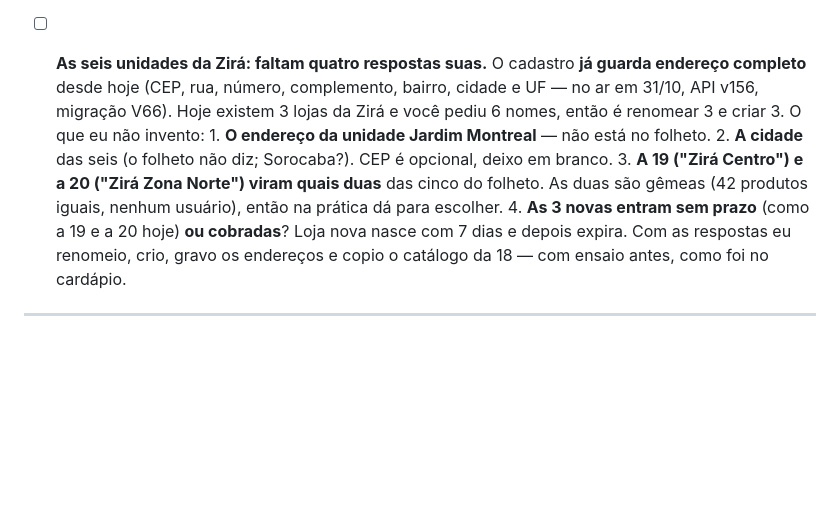
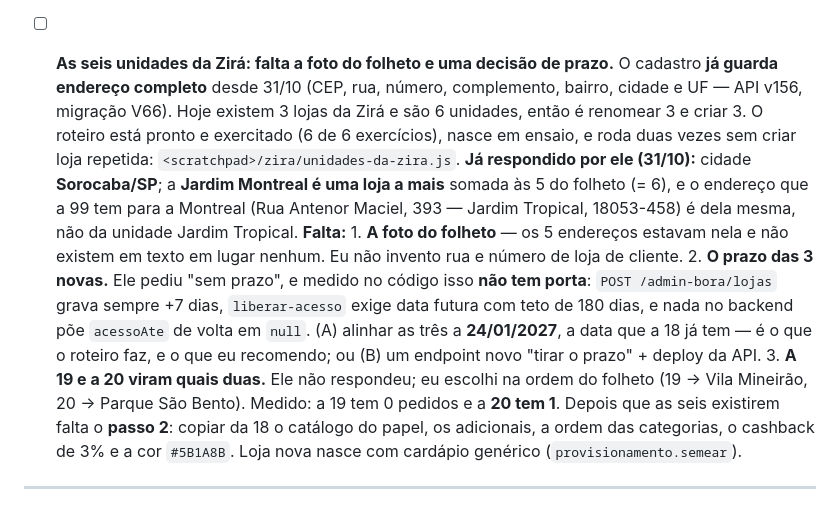
Before and after one commit to AppBora/infra_bora, a Markdown page: PENDENCIAS.md, the part around the change. Rendered like a GitHub page; blank space fills up the shorter version.

Commit message:
A Montreal e uma loja a mais: as seis unidades confirmadas
O dono confirmou em 31/10: a unidade Jardim Montreal nao e a mesma coisa que
a Jardim Tropical -- e uma loja a MAIS, somada as 5 do folheto, totalizando 6
unidades cadastradas. Logo o endereco que o portal da 99 tem para a Montreal
(Rua Antenor Maciel, 393 - Jardim Tropical, 18053-458) e dela mesma; o bairro
so diz onde ela fica.

Tambem registra o que a medicao mudou no plano: "sem prazo" nao tem porta
nenhuma hoje (POST /lojas grava sempre +7 dias, liberar-acesso exige data
futura com teto de 180, e nada poe acessoAte de volta em null), e a loja 20
tem 1 pedido -- ela e a 19 nao sao gemeas como eu disse.

Co-Authored-By: Claude Opus 5 <noreply@anthropic.com>

```diff
--- a/PENDENCIAS.md
+++ b/PENDENCIAS.md
@@ -125,18 +125,29 @@ de ninguém.
       funcionalidade que não existe. O tamanho é decisão sua — um seletor de data (pequeno) ou um
       fechamento guardado e assinado (grande).
 
-- [ ] **As seis unidades da Zirá: faltam quatro respostas suas.** O cadastro **já guarda endereço
-      completo** desde hoje (CEP, rua, número, complemento, bairro, cidade e UF — no ar em 31/10,
-      API v156, migração V66). Hoje existem 3 lojas da Zirá e você pediu 6 nomes, então é renomear
-      3 e criar 3. O que eu não invento:
-      1. **O endereço da unidade Jardim Montreal** — não está no folheto.
-      2. **A cidade** das seis (o folheto não diz; Sorocaba?). CEP é opcional, deixo em branco.
-      3. **A 19 ("Zirá Centro") e a 20 ("Zirá Zona Norte") viram quais duas** das cinco do folheto.
-         As duas são gêmeas (42 produtos iguais, nenhum usuário), então na prática dá para escolher.
-      4. **As 3 novas entram sem prazo** (como a 19 e a 20 hoje) **ou cobradas**? Loja nova nasce
-         com 7 dias e depois expira.
-      Com as respostas eu renomeio, crio, gravo os endereços e copio o catálogo da 18 — com ensaio
-      antes, como foi no cardápio.
+- [ ] **As seis unidades da Zirá: falta a foto do folheto e uma decisão de prazo.** O cadastro
+      **já guarda endereço completo** desde 31/10 (CEP, rua, número, complemento, bairro, cidade
+      e UF — API v156, migração V66). Hoje existem 3 lojas da Zirá e são 6 unidades, então é
+      renomear 3 e criar 3. O roteiro está pronto e exercitado (6 de 6 exercícios), nasce em
+      ensaio, e roda duas vezes sem criar loja repetida:
+      `<scratchpad>/zira/unidades-da-zira.js`.
+      **Já respondido por ele (31/10):** cidade **Sorocaba/SP**; a **Jardim Montreal é uma loja a
+      mais** somada às 5 do folheto (= 6), e o endereço que a 99 tem para a Montreal
+      (Rua Antenor Maciel, 393 — Jardim Tropical, 18053-458) é dela mesma, não da unidade
+      Jardim Tropical.
+      **Falta:**
+      1. **A foto do folheto** — os 5 endereços estavam nela e não existem em texto em lugar
+         nenhum. Eu não invento rua e número de loja de cliente.
+      2. **O prazo das 3 novas.** Ele pediu "sem prazo", e medido no código isso **não tem porta**:
+         `POST /admin-bora/lojas` grava sempre +7 dias, `liberar-acesso` exige data futura com teto
+         de 180 dias, e nada no backend põe `acessoAte` de volta em `null`. (A) alinhar as três a
+         **24/01/2027**, a data que a 18 já tem — é o que o roteiro faz, e o que eu recomendo; ou
+         (B) um endpoint novo "tirar o prazo" + deploy da API.
+      3. **A 19 e a 20 viram quais duas.** Ele não respondeu; eu escolhi na ordem do folheto
+         (19 → Vila Mineirão, 20 → Parque São Bento). Medido: a 19 tem 0 pedidos e a **20 tem 1**.
+      Depois que as seis existirem falta o **passo 2**: copiar da 18 o catálogo do papel, os
+      adicionais, a ordem das categorias, o cashback de 3% e a cor `#5B1A8B`. Loja nova nasce com
+      cardápio genérico (`provisionamento.semear`).
 
 ---
 
```
